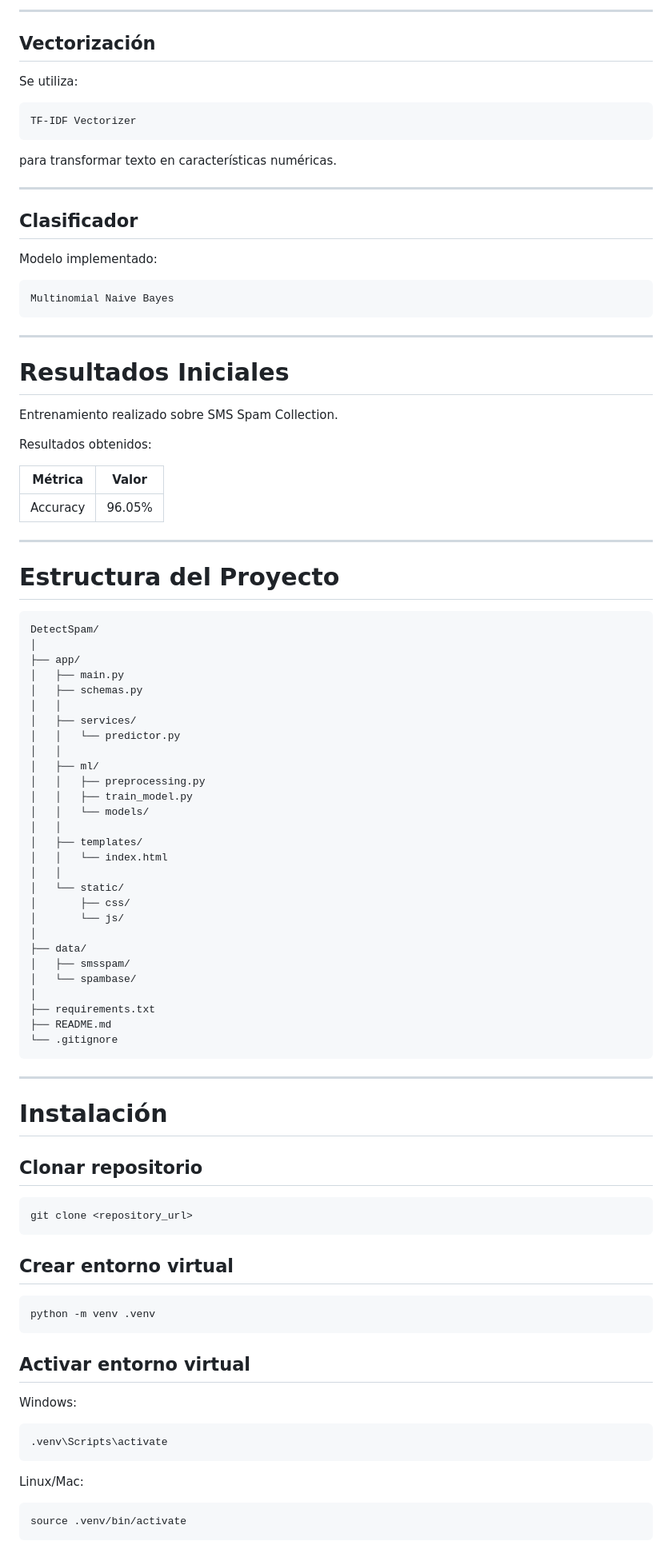
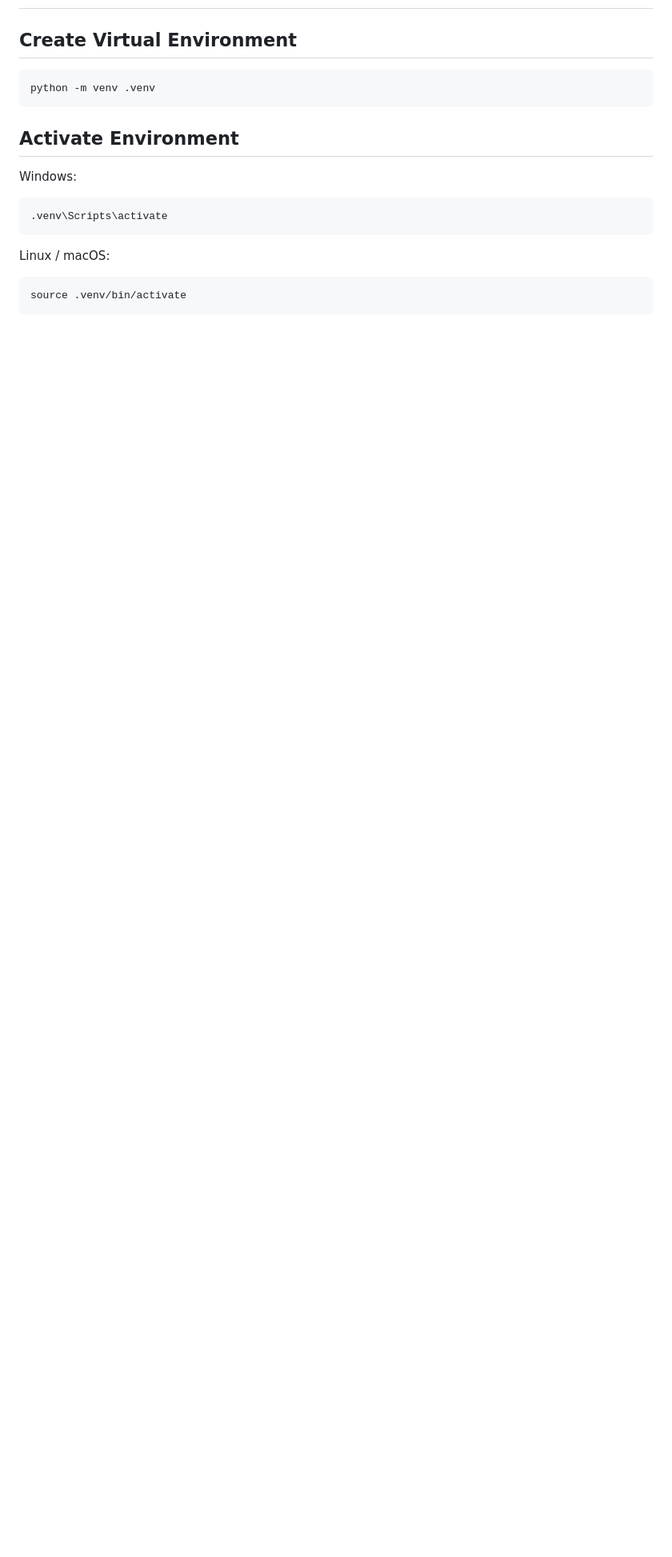
Before and after one commit to ajapontes/DetectSpam, a Markdown page: README.md, the part around one of its changes. Shown at 80% size. Rendered like a GitHub page; blank space fills up the shorter version.

````diff
--- a/README.md
+++ b/README.md
@@ -185,89 +149,10 @@ congratulations you won a free prize
----
-
-## Vectorización
-
-Se utiliza:
-
-```text
-TF-IDF Vectorizer
-```
-
-para transformar texto en características numéricas.
-
----
-
-## Clasificador
-
-Modelo implementado:
-
-```text
-Multinomial Naive Bayes
-```
-
----
-
-# Resultados Iniciales
-
-Entrenamiento realizado sobre SMS Spam Collection.
-
-Resultados obtenidos:
-
-| Métrica  | Valor  |
-| -------- | ------ |
-| Accuracy | 96.05% |
-
----
-
-# Estructura del Proyecto
-
-```text
-DetectSpam/
-│
-├── app/
-│   ├── main.py
-│   ├── schemas.py
-│   │
-│   ├── services/
-│   │   └── predictor.py
-│   │
-│   ├── ml/
-│   │   ├── preprocessing.py
-│   │   ├── train_model.py
-│   │   └── models/
-│   │
-│   ├── templates/
-│   │   └── index.html
-│   │
-│   └── static/
-│       ├── css/
-│       └── js/
-│
-├── data/
-│   ├── smsspam/
-│   └── spambase/
-│
-├── requirements.txt
-├── README.md
-└── .gitignore
-```
-
----
-
-# Instalación
-
-## Clonar repositorio
-
-```bash
-git clone <repository_url>
-```
-
-## Crear entorno virtual
+## Create Virtual Environment
 
 ```bash
 python -m venv .venv
 ```
 
-## Activar entorno virtual
+## Activate Environment
 
 Windows:
 
@@ -275,7 +160,7 @@ Windows:
 .venv\Scripts\activate
 ```
 
-Linux/Mac:
+Linux / macOS:
 
 ```bash
 source .venv/bin/activate
````
Also changed, not shown: other parts of README.md (+123 -209 lines).
